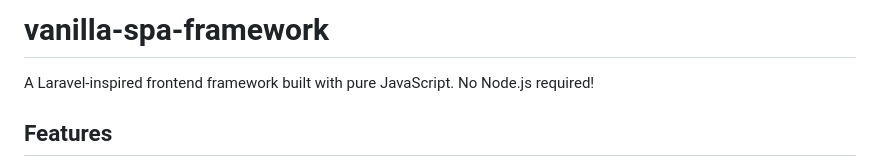
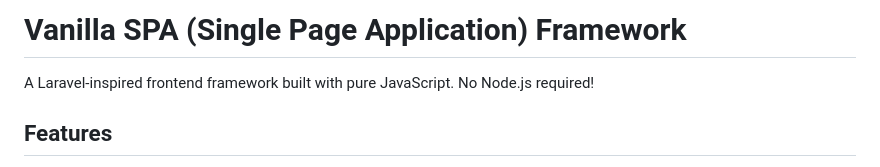
Before and after one commit to tahasinx/vanilla-spa-framework, a Markdown page: README.md, the part around the change. Rendered like a GitHub page.

Commit message:
3rd commit

```diff
--- a/README.md
+++ b/README.md
@@ -1,4 +1,4 @@
-# vanilla-spa-framework
+# Vanilla SPA (Single Page Application) Framework
 
 A Laravel-inspired frontend framework built with pure JavaScript. No Node.js required!
 
```
